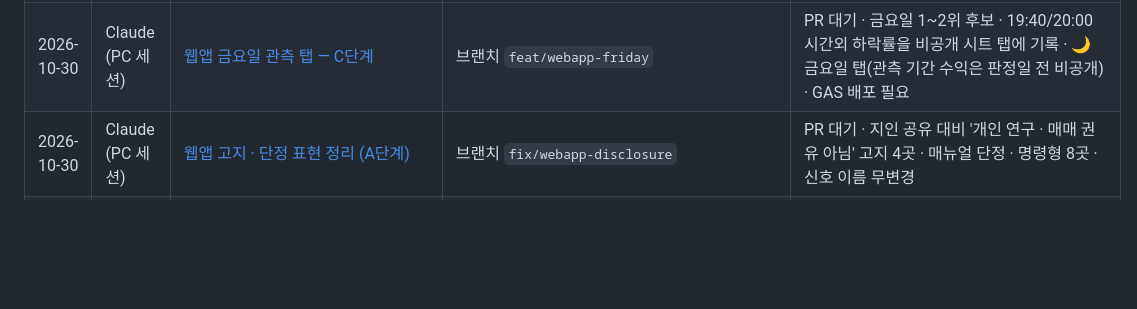
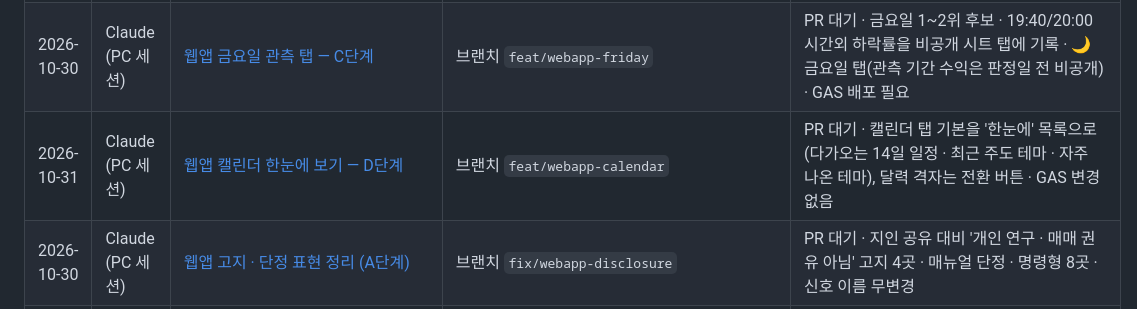
Before and after one commit to Hyeokgi/stock-omakase, a Markdown page: docs/공동작업_허브.md, the part around the change. GitHub-like rendering; blank space fills up the shorter version.

Commit message:
docs: 웹앱 캘린더 한눈에 보기(D단계) 협업 기록
Co-Authored-By: Claude Opus 5.5 <noreply@anthropic.com>

```diff
--- a/docs/공동작업_허브.md
+++ b/docs/공동작업_허브.md
@@ -63,6 +63,7 @@
 |---|---|---|---|---|
 | 2026-10-30 | Claude (PC 세션) | [웹앱 홈 — B단계](collaboration/2026-10-30_Claude_웹앱_홈_B단계.md) | 브랜치 `feat/webapp-home` | PR 대기 · 첫 탭 홈(발행 리포트 · 돈 몰리는 테마 · 리포트 후보) · GAS reportBoard(동결 묶음) · 응답 캐시 · 검색상위는 테마 탭으로 · GAS 배포는 권한 승인 뒤 |
 | 2026-10-30 | Claude (PC 세션) | [웹앱 금요일 관측 탭 — C단계](collaboration/2026-10-30_Claude_웹앱_금요일_C단계.md) | 브랜치 `feat/webapp-friday` | PR 대기 · 금요일 1~2위 후보 · 19:40/20:00 시간외 하락률을 비공개 시트 탭에 기록 · 🌙 금요일 탭(관측 기간 수익은 판정일 전 비공개) · GAS 배포 필요 |
+| 2026-10-31 | Claude (PC 세션) | [웹앱 캘린더 한눈에 보기 — D단계](collaboration/2026-10-31_Claude_웹앱_캘린더_D단계.md) | 브랜치 `feat/webapp-calendar` | PR 대기 · 캘린더 탭 기본을 '한눈에' 목록으로(다가오는 14일 일정 · 최근 주도 테마 · 자주 나온 테마), 달력 격자는 전환 버튼 · GAS 변경 없음 |
 | 2026-10-30 | Claude (PC 세션) | [웹앱 고지 · 단정 표현 정리 (A단계)](collaboration/2026-10-30_Claude_웹앱_고지_표현정리.md) | 브랜치 `fix/webapp-disclosure` | PR 대기 · 지인 공유 대비 '개인 연구 · 매매 권유 아님' 고지 4곳 · 매뉴얼 단정 · 명령형 8곳 · 신호 이름 무변경 |
 | 2026-10-29 | Codex | [웹앱 모바일 디자인·사용성 개선](collaboration/2026-10-29_Codex_웹앱_디자인개선.md) | `8a7addf00659a39feaee16ead82dde8cfa327b01` | 로컬 수정 · 터치·대비·넘침·기본 접근성 · 기존 Worker 8개 시나리오·스크립트 2개 구문·모의 DOM 검증 통과 · 보호 함수 불변 · 브라우저 접근 거부로 화면 실측 미완 · 커밋·푸시 없음 |
 | 2026-10-29 | Claude (PC 세션) | [웹앱 첫 접속 개선](collaboration/2026-10-29_Claude_웹앱_첫접속_개선.md) | 브랜치 `feat/webapp-fast-start` | PR 대기 · 첫 화면을 데모+경고 대신 저장본으로 · Worker 직전 사본 먼저(6시간) · 평일 08~20시 5분 GAS 예열 · Worker 시험 8 · 브라우저 실측 전 |
```
Also changed, not shown: docs/collaboration/2026-10-31_Claude_웹앱_캘린더_D단계.md (added, +16 -0 lines).
